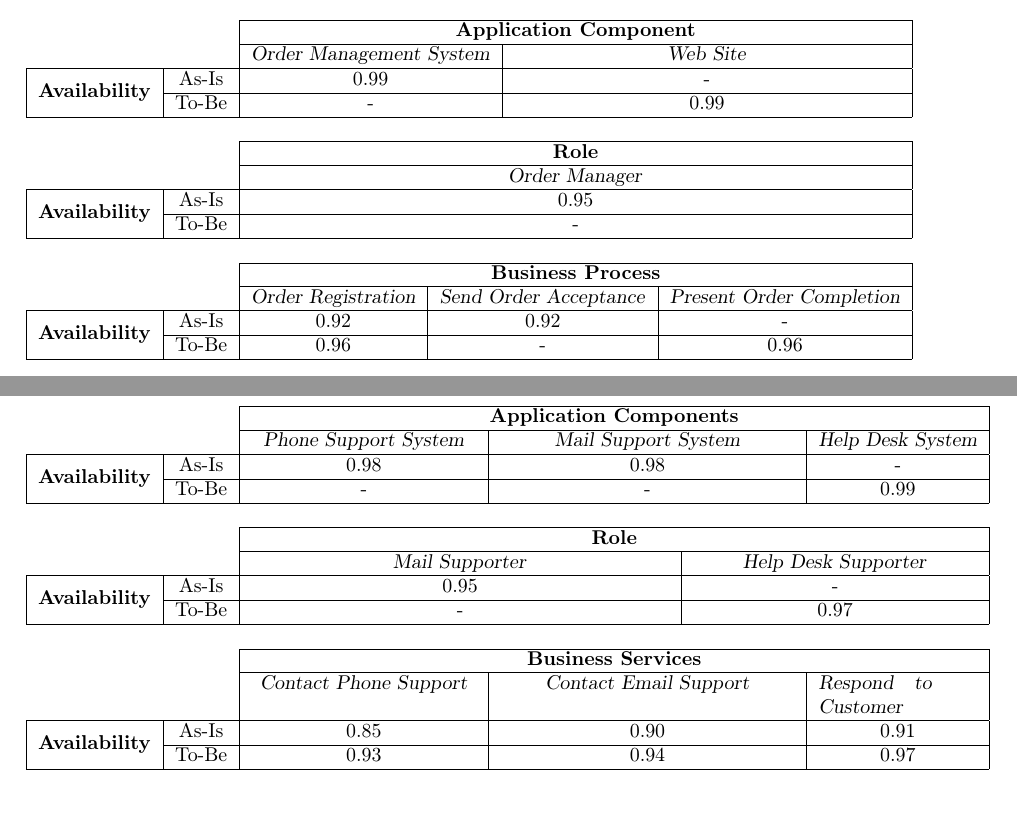
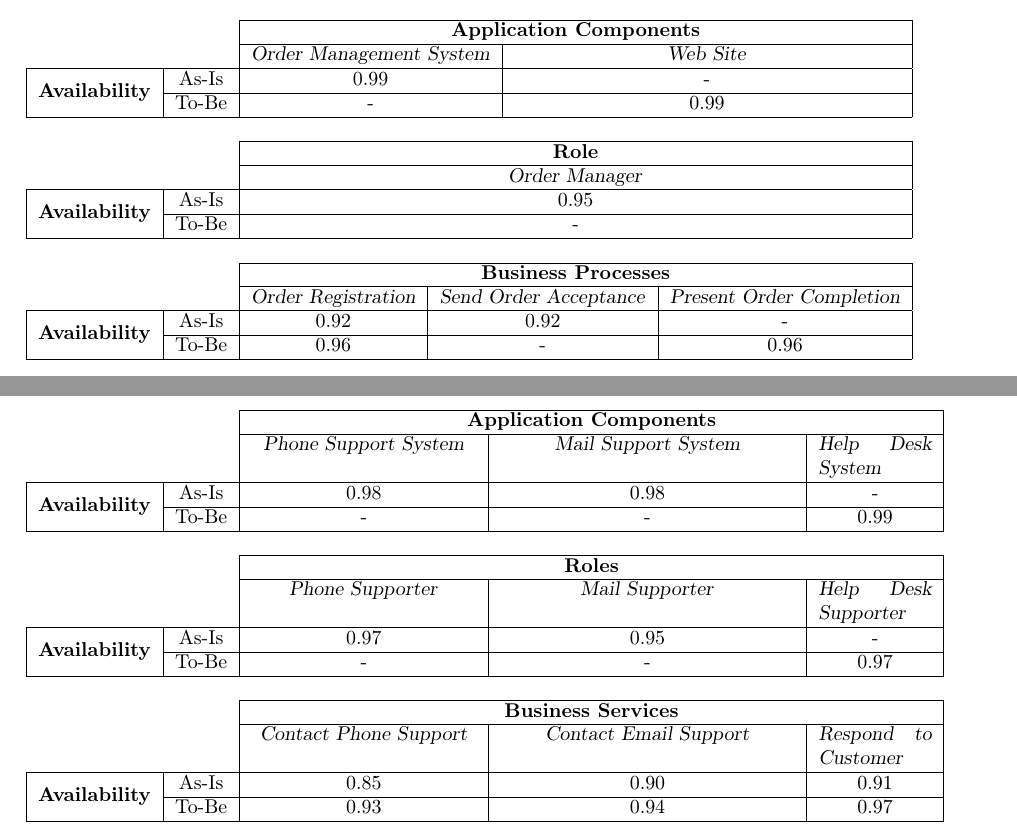
Before and after one commit to henrik-s/eh2770, a LaTeX document (report.tex, which reads tables/order_availability_both.tex, tables/support_both.tex): two parts of pages 17 and 18 of 22, joined at a grey line, cut so that both start at the same text, the shorter picture padded with empty space. Compiled offline with pdfLaTeX.

Commit message:
tables clear

```diff
--- a/tables/order_availability_both.tex
+++ b/tables/order_availability_both.tex
@@ -10,7 +10,7 @@
 		& To-Be & \multicolumn{1}{c|}{0.99} & \multicolumn{2}{c|}{-}& \multicolumn{1}{c|}{0.99} \\ \hline
 
 		\multicolumn{6}{c}{} \\ \cline{3-6}
-		\multicolumn{2}{c}{} & \multicolumn{4}{|c|}{\textbf{Application Component}} \\ \cline{3-6}
+		\multicolumn{2}{c}{} & \multicolumn{4}{|c|}{\textbf{Application Components}} \\ \cline{3-6}
 		\multicolumn{2}{c|}{} & \multicolumn{2}{c|}{\textsl{Order Management System}} & \multicolumn{2}{c|}{\textsl{Web Site}}  \\
 		\hline
 		\multirow{2}{*}{\textbf{Availability}} & As-Is & \multicolumn{2}{c|}{0.99} & \multicolumn{2}{c|}{-} \\ \cline{2-6}
@@ -24,7 +24,7 @@
 		& To-Be & \multicolumn{4}{c|}{-}\\ \hline
 
 		\multicolumn{6}{c}{} \\ \cline{3-6}
-		\multicolumn{2}{c}{} & \multicolumn{4}{|c|}{\textbf{Business Process}} \\ \cline{3-6}
+		\multicolumn{2}{c}{} & \multicolumn{4}{|c|}{\textbf{Business Processes}} \\ \cline{3-6}
 		\multicolumn{2}{c|}{} & \multicolumn{1}{c|}{\textsl{Order Registration}} & \multicolumn{2}{c|}{\textsl{Send Order Acceptance}} & \multicolumn{1}{c|}{\textsl{Present Order Completion}}\\
 		\hline
 		\multirow{2}{*}{\textbf{Availability}} & As-Is & \multicolumn{1}{c|}{0.92} & \multicolumn{2}{c|}{0.92} & \multicolumn{1}{c|}{-} \\ \cline{2-6}
--- a/tables/support_both.tex
+++ b/tables/support_both.tex
@@ -11,16 +11,16 @@
 
 		\multicolumn{6}{c}{} \\ \cline{3-6}
 		\multicolumn{2}{c}{} & \multicolumn{4}{|c|}{\textbf{Application Components}} \\ \cline{3-6}
-		\multicolumn{2}{c|}{} & \multicolumn{1}{c|}{\textsl{Phone Support System}} & \multicolumn{2}{c|}{\textsl{Mail Support System}} & \multicolumn{1}{c|}{\textsl{Help Desk System}}\\
+		\multicolumn{2}{c|}{} & \multicolumn{1}{c|}{\textsl{Phone Support System}} & \multicolumn{2}{c|}{\textsl{Mail Support System}} & \multicolumn{1}{p{2cm}|}{\textsl{Help Desk System}}\\
 		\hline
 		\multirow{2}{*}{\textbf{Availability}} & As-Is & \multicolumn{1}{c|}{0.98} & \multicolumn{2}{c|}{0.98} & \multicolumn{1}{c|}{-}\\ \cline{2-6}
 										& To-Be &\multicolumn{1}{c|}{-} & \multicolumn{2}{c|}{-} & \multicolumn{1}{c|}{0.99}\\ \hline
 
 	   \multicolumn{6}{c}{} \\ \cline{3-6}
-		\multicolumn{2}{c}{} & \multicolumn{4}{|c|}{\textbf{Role}} \\ \cline{3-6}
-		\multicolumn{2}{c|}{} & \multicolumn{2}{|c|}{\textsl{Mail Supporter}} & \multicolumn{2}{|c|}{\textsl{Help Desk Supporter}}\\ \hline
-		\multirow{2}{*}{\textbf{Availability}} & As-Is & \multicolumn{2}{|c|}{0.95}& \multicolumn{2}{|c|}{-}\\ \cline{2-6}
-									   & To-Be & \multicolumn{2}{|c|}{-} & \multicolumn{2}{|c|}{0.97}\\ \hline
+		\multicolumn{2}{c}{} & \multicolumn{4}{|c|}{\textbf{Roles}} \\ \cline{3-6}
+		\multicolumn{2}{c|}{} & \multicolumn{1}{|c|}{\textsl{Phone Supporter}} & \multicolumn{2}{|c|}{\textsl{Mail Supporter}}& \multicolumn{1}{|p{2cm}|}{\textsl{Help Desk Supporter}}\\ \hline
+		\multirow{2}{*}{\textbf{Availability}} & As-Is & \multicolumn{1}{|c|}{0.97}& \multicolumn{2}{|c|}{0.95}& \multicolumn{1}{|c|}{-}\\ \cline{2-6}
+		& To-Be & \multicolumn{1}{|c|}{-}  & \multicolumn{2}{|c|}{-} & \multicolumn{1}{|c|}{0.97}\\ \hline
 
 		\multicolumn{6}{c}{} \\ \cline{3-6}
 		\multicolumn{2}{c}{} & \multicolumn{4}{|c|}{\textbf{Business Services}} \\ \cline{3-6}
```
Also changed, not shown: tables/order_availability_as_is.tex (+1 -1 lines), tables/order_availability_to_be.tex (+1 -1 lines), report.pdf, tables/support_both.tex (2 more changed lines).
